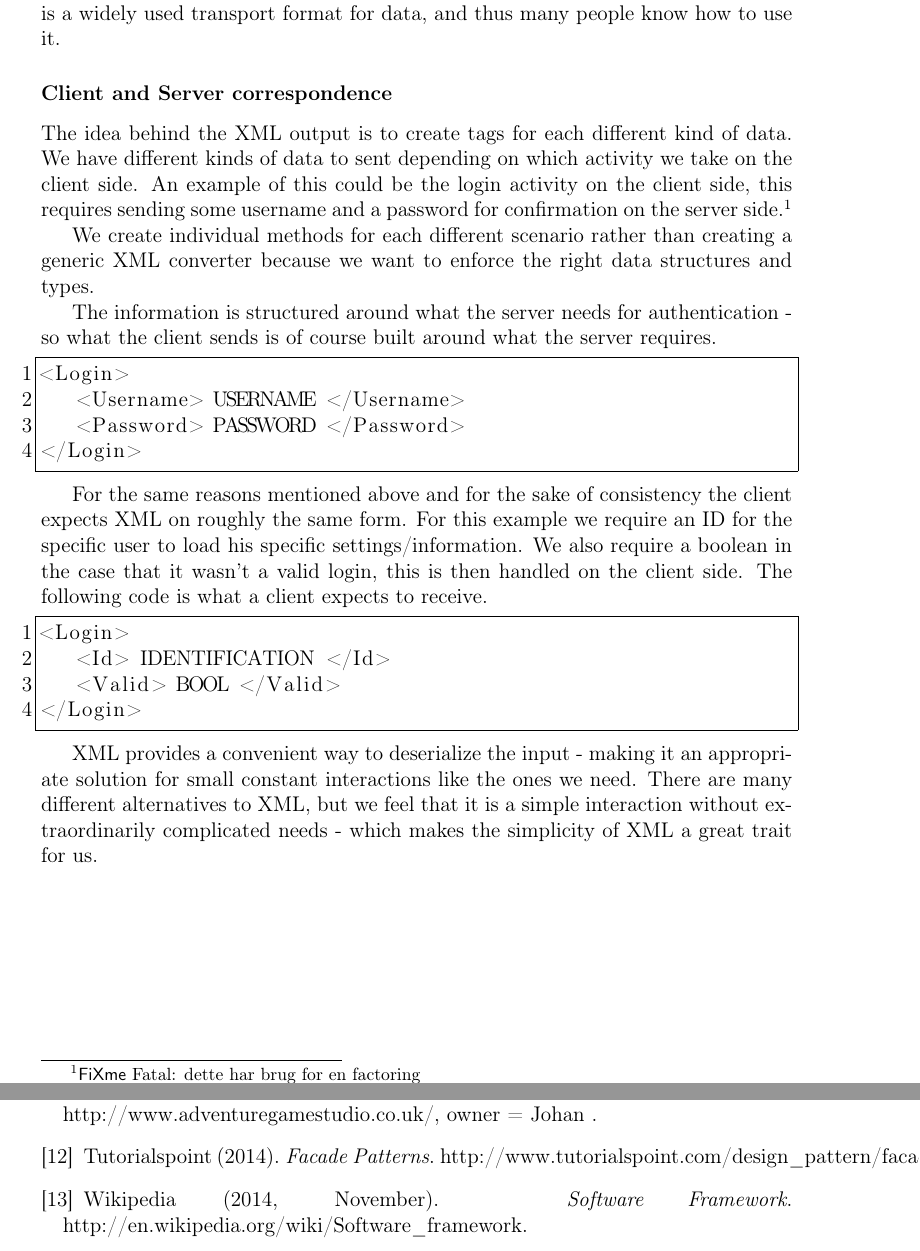
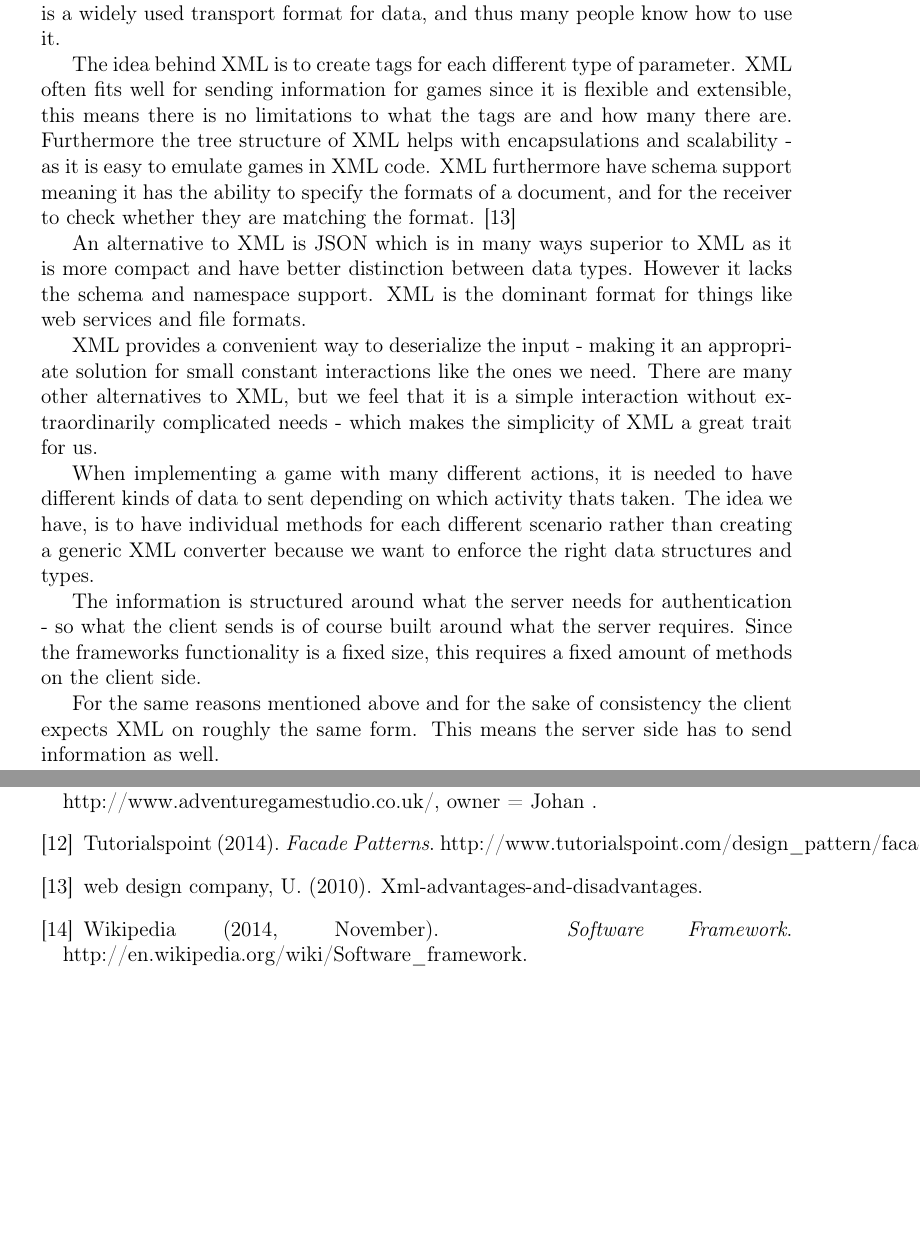
Before and after one commit to cnduru/sw7, a LaTeX thesis (report/main.tex, which reads report/indhold/ideatoframework/interfaces.tex): two parts of pages 11 and 41 of 41, joined at a grey line, cut so that both start at the same text, the shorter picture padded with empty space. Compiled offline with pdfLaTeX; the source files are stored in an older character set and shown here as Unicode.

Commit message:
this interface thingy

```diff
--- a/report/indhold/ideatoframework/interfaces.tex
+++ b/report/indhold/ideatoframework/interfaces.tex
@@ -4,36 +4,16 @@
 %Server and client both consist of several small parts that all need to communicate.
 %Examples: user->client, client->server, game->db...
 
+We have decided that all information between the server and the client are shared in the form of XML. We have chosen to do so because of the diversity XML provides, and its interoperability with a wide variety of software. This fits well within the theme of creating a customizable framework for creating games. Furthermore XML is a widely used transport format for data, and thus many people know how to use it.
 
+The idea behind XML is to create tags for each different type of parameter. XML often fits well for sending information for games since it is flexible and extensible, this means there is no limitations to what the tags are and how many there are. Furthermore the tree structure of XML helps with encapsulations and scalability - as it is easy to emulate games in XML code. XML furthermore have schema support meaning it has the ability to specify the formats of a document, and for the receiver to check whether they are matching the format. \cite{xml}
 
-We have decided that all information between the server and the client are shared in the form of XML. We have chosen to do so because of the diversity XML provides, and its interoperability with a wide variety of software. This fits well within the theme of creating a customizable framework for creating games. Furthermore XML is a widely used transport format for data, and thus many people know how to use it. %we feel that XML is somewhat of a standard for sharing - and many people already know how to make use of it.
+An alternative to XML is JSON which is in many ways superior to XML as it is more compact and have better distinction between data types. However it lacks the schema and namespace support. XML is the dominant format for things like web services and file formats.
 
-\subsubsection{Client and Server correspondence}
+XML provides a convenient way to deserialize the input - making it an appropriate solution for small constant interactions like the ones we need. There are many other alternatives to XML, but we feel that it is a simple interaction without extraordinarily complicated needs - which makes the simplicity of XML a great trait for us.
 
-The idea behind the XML output is to create tags for each different kind of data. We have different kinds of data to sent depending on which activity we take on the client side. An example of this could be the login activity on the client side, this requires sending some username and a password for confirmation on the server side.\fixme{dette har brug for en factoring}
+When implementing a game with many different actions, it is needed to have different kinds of data to sent depending on which activity thats taken. The idea we have, is to have individual methods for each different scenario rather than creating a generic XML converter because we want to enforce the right data structures and types.
 
-We create individual methods for each different scenario rather than creating a generic XML converter because we want to enforce the right data structures and types.
+The information is structured around what the server needs for authentication - so what the client sends is of course built around what the server requires. Since the frameworks functionality is a fixed size, this requires a fixed amount of methods on the client side.
 
-The information is structured around what the server needs for authentication - so what the client sends is of course built around what the server requires.
-
-\begin{lstlisting}
-<Login>
-   <Username> USERNAME </Username>
-   <Password> PASSWORD </Password>
-</Login>
-\end{lstlisting}
-
-For the same reasons mentioned above and for the sake of consistency the client expects XML on roughly the same form. For this example we require an ID for the specific user to load his specific settings/information. We also require a boolean in the case that it wasn't a valid login, this is then handled on the client side. The following code is what a client expects to receive.
-
-\begin{lstlisting}
-<Login>
-   <Id> IDENTIFICATION </Id>
-   <Valid> BOOL </Valid>
-</Login>
-\end{lstlisting}
-
-XML provides a convenient way to deserialize the input - making it an appropriate solution for small constant interactions like the ones we need. There are many different alternatives to XML, but we feel that it is a simple interaction without extraordinarily complicated needs - which makes the simplicity of XML a great trait for us.
-
-%
-%  beskrivelse af alternativer?
-%
+For the same reasons mentioned above and for the sake of consistency the client expects XML on roughly the same form. This means the server side has to send information as well.
```
Also changed, not shown: report/litteratur/litteratur.bib (+8 -0 lines).
